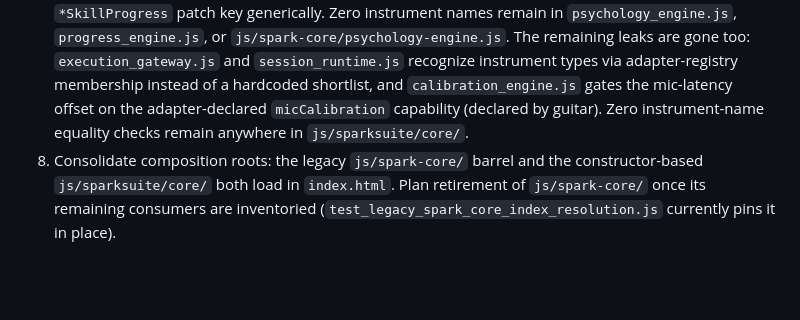
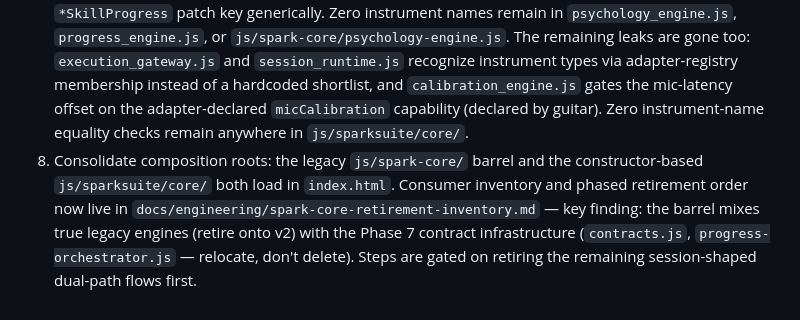
Before and after one commit to scomofo/sparksuite, a Markdown page: docs/engineering/migration-checklist.md, the part around the change. GitHub-like rendering; blank space fills up the shorter version.

```diff
--- a/docs/engineering/migration-checklist.md
+++ b/docs/engineering/migration-checklist.md
@@ -122,4 +122,4 @@ already implemented; the list below reflects current reality._
 5. Begin retiring legacy paths once dual-path validation passes (see Phase 7 retirement criteria — process-gated, not a code task). The 2-week validation window has long elapsed (migrated flows have run dual-path since mid-June); next concrete step is to verify no logged discrepancies for one flow (quickStart is the simplest) and retire its legacy branch first.
 8. ✅ Guided session choice is engine-owned end to end. Correction to an earlier audit note: `js/pages/guided.js` was already dual-path (its `getGuidedSessionView()` prefers `sparkCore.getActiveSessionView()`), but every UI entry point pinned an explicit `sessionNum` (`parseInt(v) || S.guidedSession || 1`), so the engine's `getNextGuidedSession` choice was never exercised from the app. Now an unpinned start — plain "start/continue" buttons, the done-page next-session CTA, and launcher items without an explicit number — passes no `sessionNum`, letting the CurriculumEngine advance by per-instrument completion. Explicit picks (lesson list, showroom, done-page display labels aside) still pin. Touched: `js/actions/system_family.js`, `js/instruments/{guitar,bass,piano}/app.js`, `js/practice/launchers.js`, `js/pages/guided.js`. Remaining page-level target: `js/pages/practice.js`.
 9. ✅ Core de-leaked of the flagship instrument hardcodes (CLAUDE.md failure-mode #2). Instrument adapters now declare their specifics via `getCapabilities()`: `sessionStructure` (bass's groove block order) and `skillProgress: { stateKey, movementBasis }` (bass/ukulele rhythm-drill persistence). Both psychology engines resolve session structure from the adapter registry, `progress_engine.js` builds skill-progress patches from the declared config, and `progress_bridge.js` merges any `*SkillProgress` patch key generically. Zero instrument names remain in `psychology_engine.js`, `progress_engine.js`, or `js/spark-core/psychology-engine.js`. The remaining leaks are gone too: `execution_gateway.js` and `session_runtime.js` recognize instrument types via adapter-registry membership instead of a hardcoded shortlist, and `calibration_engine.js` gates the mic-latency offset on the adapter-declared `micCalibration` capability (declared by guitar). Zero instrument-name equality checks remain anywhere in `js/sparksuite/core/`.
-10. Consolidate composition roots: the legacy `js/spark-core/` barrel and the constructor-based `js/sparksuite/core/` both load in `index.html`. Plan retirement of `js/spark-core/` once its remaining consumers are inventoried (`test_legacy_spark_core_index_resolution.js` currently pins it in place).
+10. Consolidate composition roots: the legacy `js/spark-core/` barrel and the constructor-based `js/sparksuite/core/` both load in `index.html`. Consumer inventory and phased retirement order now live in `docs/engineering/spark-core-retirement-inventory.md` — key finding: the barrel mixes true legacy engines (retire onto v2) with the Phase 7 contract infrastructure (`contracts.js`, `progress-orchestrator.js` — relocate, don't delete). Steps are gated on retiring the remaining session-shaped dual-path flows first.
```
Also changed, not shown: docs/engineering/spark-core-retirement-inventory.md (added, +70 -0 lines).
